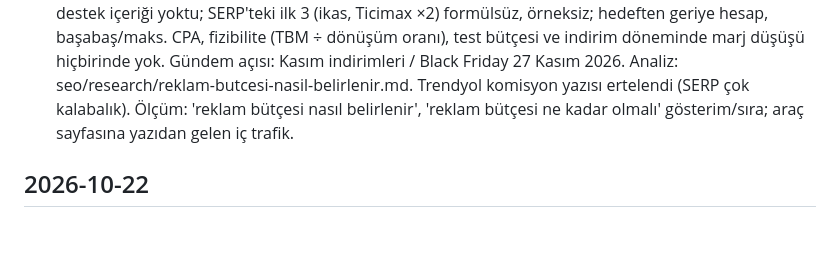
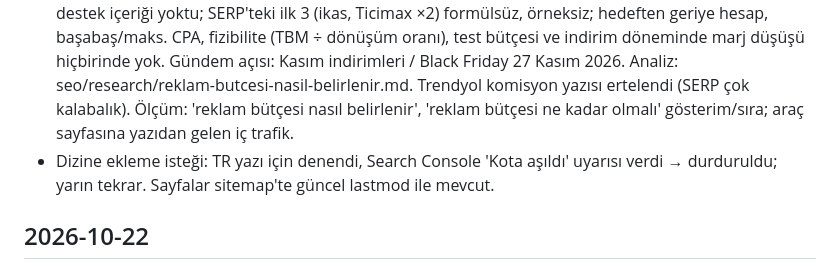
Before and after one commit to yusufbayrakk94-code/yusufbayrak.net, a Markdown page: seo/LOG.md, the part around the change. Drawn GitHub-style; blank space fills up the shorter version.

Commit message:
SEO log: dizine ekleme kotası aşıldı, yarına ertelendi
Co-Authored-By: Claude <noreply@anthropic.com>

```diff
--- a/seo/LOG.md
+++ b/seo/LOG.md
@@ -5,6 +5,7 @@ En yeni üstte. Her kayıt: tarih, ne yapıldı, neden (veri/analiz), ölçülec
 ## 2026-10-23
 - Search Console (son 28 gün, tarayıcı): veri hâlâ çok az (gösterimlerin çoğu marka/AdGusto sorgularında); dizine ekleme raporu dünle aynı, düzeltmelerin doğrulaması sürüyor. Acil CTR sorunu yok → içerik günü.
 - YENİ YAZI: "Reklam Bütçesi Nasıl Belirlenir? Hedeften Geriye 5 Adımlı Hesap" (/blog/reklam-butcesi-nasil-belirlenir/ + EN /en/blog/how-to-set-advertising-budget/). Neden: dünkü Reklam Bütçesi aracının destek içeriği yoktu; SERP'teki ilk 3 (ikas, Ticimax ×2) formülsüz, örneksiz; hedeften geriye hesap, başabaş/maks. CPA, fizibilite (TBM ÷ dönüşüm oranı), test bütçesi ve indirim döneminde marj düşüşü hiçbirinde yok. Gündem açısı: Kasım indirimleri / Black Friday 27 Kasım 2026. Analiz: seo/research/reklam-butcesi-nasil-belirlenir.md. Trendyol komisyon yazısı ertelendi (SERP çok kalabalık). Ölçüm: 'reklam bütçesi nasıl belirlenir', 'reklam bütçesi ne kadar olmalı' gösterim/sıra; araç sayfasına yazıdan gelen iç trafik.
+- Dizine ekleme isteği: TR yazı için denendi, Search Console 'Kota aşıldı' uyarısı verdi → durduruldu; yarın tekrar. Sayfalar sitemap'te güncel lastmod ile mevcut.
 
 ## 2026-10-22
 - Search Console analizi (son 3 ay, tarayıcı üzerinden). Bulgular: etiket filtreli blog URL'leri (?tag=) gösterim alıyor → filtreli görünümlere noindex,follow + etiket linklerine nofollow. NRR yazısı 7. sırada ama TO düşük → başlık/açıklama soruya doğrudan cevap verecek şekilde yeniden yazıldı. 11 önemli sayfa (ROAS aracı dahil) 'Keşfedildi - dizine eklenmedi'; eski yönlendirme hataları sondaki '/' düzeltmesiyle giderildi. Ham veriler depo herkese açık olduğu için buraya yazılmadı. Ölçüm: NRR sayfası TO, dizine eklenen sayfa sayısı.
```
Also changed, not shown: seo/BACKLOG.md (+1 -0 lines).
